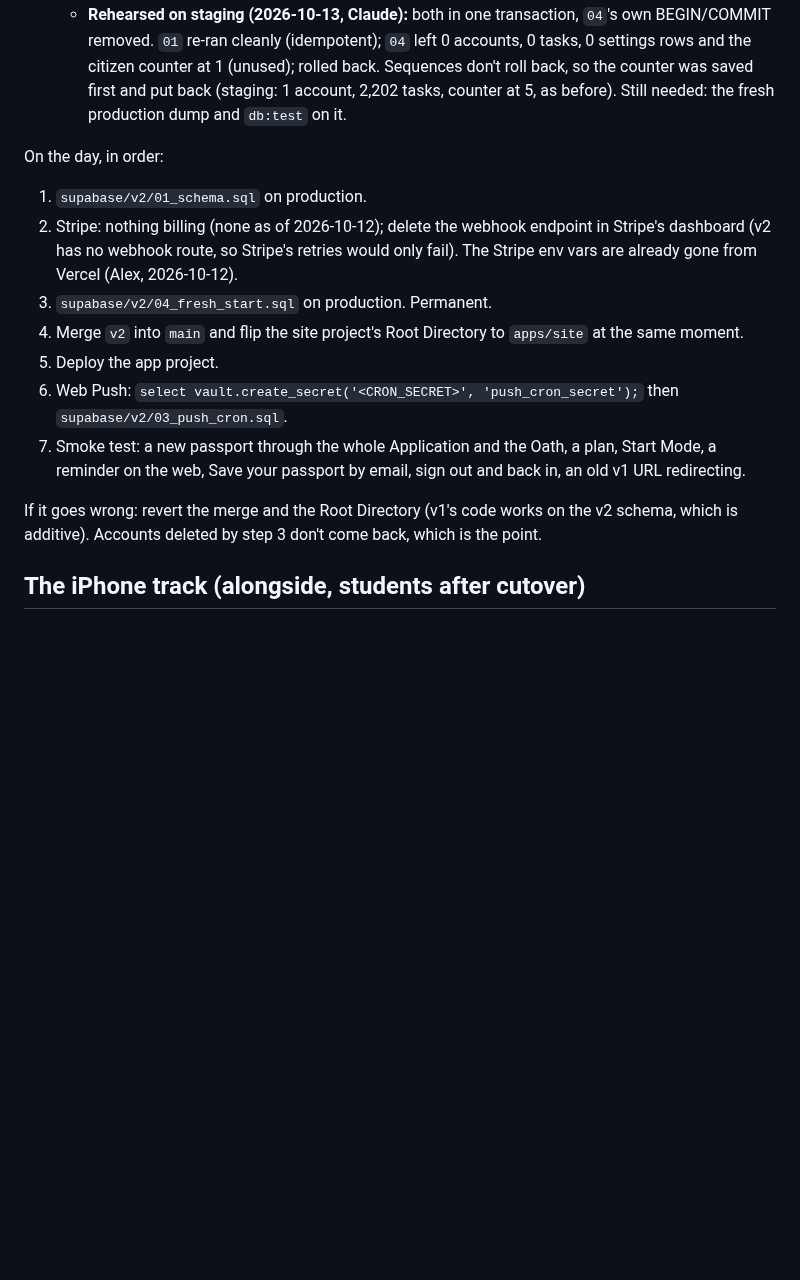
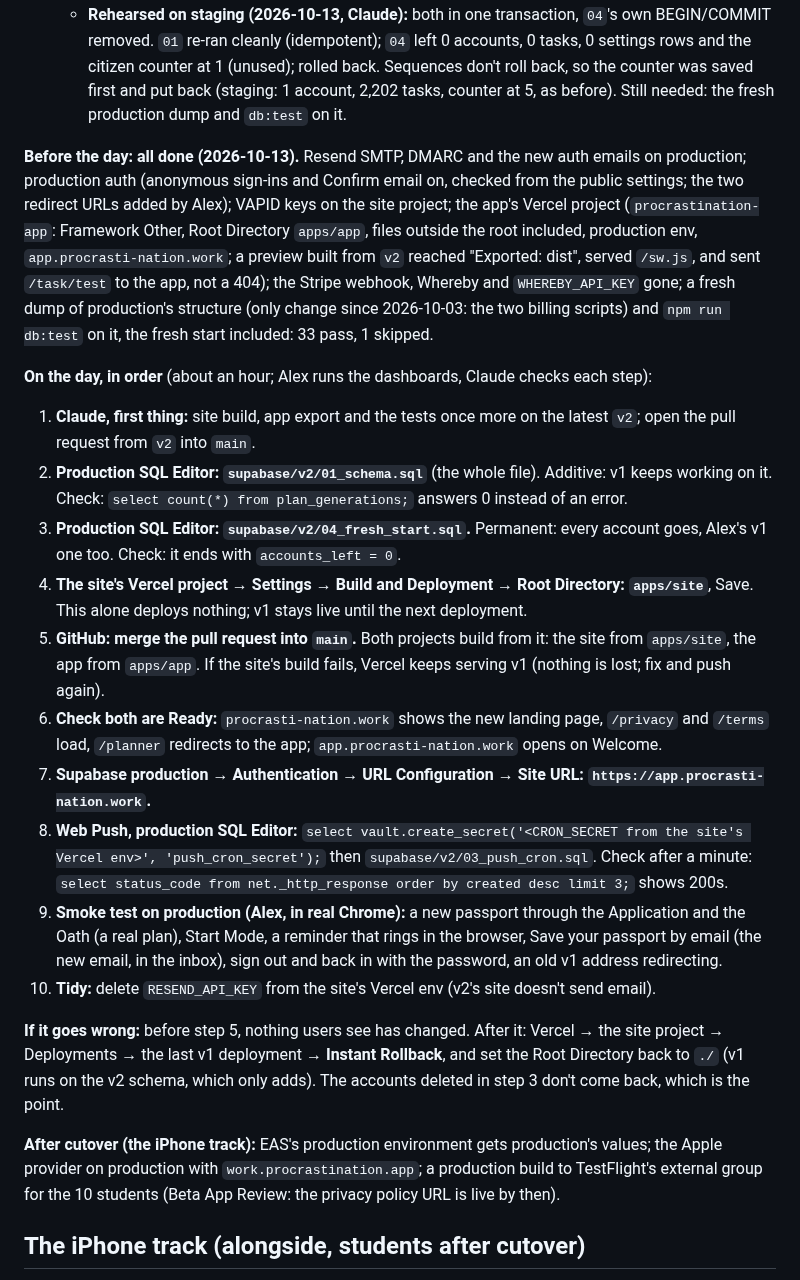
Before and after one commit to alexja2008-creator/Procrasti-nation, a Markdown page: PN2-LAUNCH-PLAN.md, the part around the change. Rendered like a GitHub page; blank space fills up the shorter version.

Commit message:
docs: Friday's cutover, step by step, with checks and the rollback
Co-Authored-By: Claude Opus 5.5 <noreply@anthropic.com>

```diff
--- a/PN2-LAUNCH-PLAN.md
+++ b/PN2-LAUNCH-PLAN.md
@@ -60,16 +60,23 @@ Before the day (Alex):
 - A fresh dump of production's structure (`supabase/v2/scripts/dump-prod-schema.sh`) so `npm run db:test` checks the real thing; then a rehearsal of `01_schema.sql` and `04_fresh_start.sql` on staging inside a rolled-back transaction.
   - **Rehearsed on staging (2026-10-13, Claude):** both in one transaction, `04`'s own BEGIN/COMMIT removed. `01` re-ran cleanly (idempotent); `04` left 0 accounts, 0 tasks, 0 settings rows and the citizen counter at 1 (unused); rolled back. Sequences don't roll back, so the counter was saved first and put back (staging: 1 account, 2,202 tasks, counter at 5, as before). Still needed: the fresh production dump and `db:test` on it.
 
-On the day, in order:
-1. `supabase/v2/01_schema.sql` on production.
-2. Stripe: nothing billing (none as of 2026-10-12); delete the webhook endpoint in Stripe's dashboard (v2 has no webhook route, so Stripe's retries would only fail). The Stripe env vars are already gone from Vercel (Alex, 2026-10-12).
-3. `supabase/v2/04_fresh_start.sql` on production. Permanent.
-4. Merge `v2` into `main` and flip the site project's Root Directory to `apps/site` at the same moment.
-5. Deploy the app project.
-6. Web Push: `select vault.create_secret('<CRON_SECRET>', 'push_cron_secret');` then `supabase/v2/03_push_cron.sql`.
-7. Smoke test: a new passport through the whole Application and the Oath, a plan, Start Mode, a reminder on the web, Save your passport by email, sign out and back in, an old v1 URL redirecting.
+**Before the day: all done (2026-10-13).** Resend SMTP, DMARC and the new auth emails on production; production auth (anonymous sign-ins and Confirm email on, checked from the public settings; the two redirect URLs added by Alex); VAPID keys on the site project; the app's Vercel project (`procrastination-app`: Framework Other, Root Directory `apps/app`, files outside the root included, production env, `app.procrasti-nation.work`; a preview built from `v2` reached "Exported: dist", served `/sw.js`, and sent `/task/test` to the app, not a 404); the Stripe webhook, Whereby and `WHEREBY_API_KEY` gone; a fresh dump of production's structure (only change since 2026-10-03: the two billing scripts) and `npm run db:test` on it, the fresh start included: 33 pass, 1 skipped.
 
-If it goes wrong: revert the merge and the Root Directory (v1's code works on the v2 schema, which is additive). Accounts deleted by step 3 don't come back, which is the point.
+**On the day, in order** (about an hour; Alex runs the dashboards, Claude checks each step):
+1. **Claude, first thing:** site build, app export and the tests once more on the latest `v2`; open the pull request from `v2` into `main`.
+2. **Production SQL Editor: `supabase/v2/01_schema.sql`** (the whole file). Additive: v1 keeps working on it. Check: `select count(*) from plan_generations;` answers 0 instead of an error.
+3. **Production SQL Editor: `supabase/v2/04_fresh_start.sql`.** Permanent: every account goes, Alex's v1 one too. Check: it ends with `accounts_left = 0`.
+4. **The site's Vercel project → Settings → Build and Deployment → Root Directory: `apps/site`**, Save. This alone deploys nothing; v1 stays live until the next deployment.
+5. **GitHub: merge the pull request into `main`.** Both projects build from it: the site from `apps/site`, the app from `apps/app`. If the site's build fails, Vercel keeps serving v1 (nothing is lost; fix and push again).
+6. **Check both are Ready:** `procrasti-nation.work` shows the new landing page, `/privacy` and `/terms` load, `/planner` redirects to the app; `app.procrasti-nation.work` opens on Welcome.
+7. **Supabase production → Authentication → URL Configuration → Site URL: `https://app.procrasti-nation.work`.**
+8. **Web Push, production SQL Editor:** `select vault.create_secret('<CRON_SECRET from the site's Vercel env>', 'push_cron_secret');` then `supabase/v2/03_push_cron.sql`. Check after a minute: `select status_code from net._http_response order by created desc limit 3;` shows 200s.
+9. **Smoke test on production (Alex, in real Chrome):** a new passport through the Application and the Oath (a real plan), Start Mode, a reminder that rings in the browser, Save your passport by email (the new email, in the inbox), sign out and back in with the password, an old v1 address redirecting.
+10. **Tidy:** delete `RESEND_API_KEY` from the site's Vercel env (v2's site doesn't send email).
+
+**If it goes wrong:** before step 5, nothing users see has changed. After it: Vercel → the site project → Deployments → the last v1 deployment → **Instant Rollback**, and set the Root Directory back to `./` (v1 runs on the v2 schema, which only adds). The accounts deleted in step 3 don't come back, which is the point.
+
+**After cutover (the iPhone track):** EAS's production environment gets production's values; the Apple provider on production with `work.procrastination.app`; a production build to TestFlight's external group for the 10 students (Beta App Review: the privacy policy URL is live by then).
 
 ## The iPhone track (alongside, students after cutover)
 Alex's Apple Developer account was approved on 2026-10-13. App Store Connect: **"ProcrastiNation: AI Planner"** ("ProcrastiNation" was refused: a 2025 joke app called "Procrasti Nation" holds the name and the bundle id `com.procrastination.app`), bundle id `work.procrastination.app`, SKU `procrastination-ios`. The name under the icon stays ProcrastiNation (`app.json`); the store name can change with any update. Builds: **EAS Build** (Alex, 2026-10-13), `apps/app/eas.json`.
```
